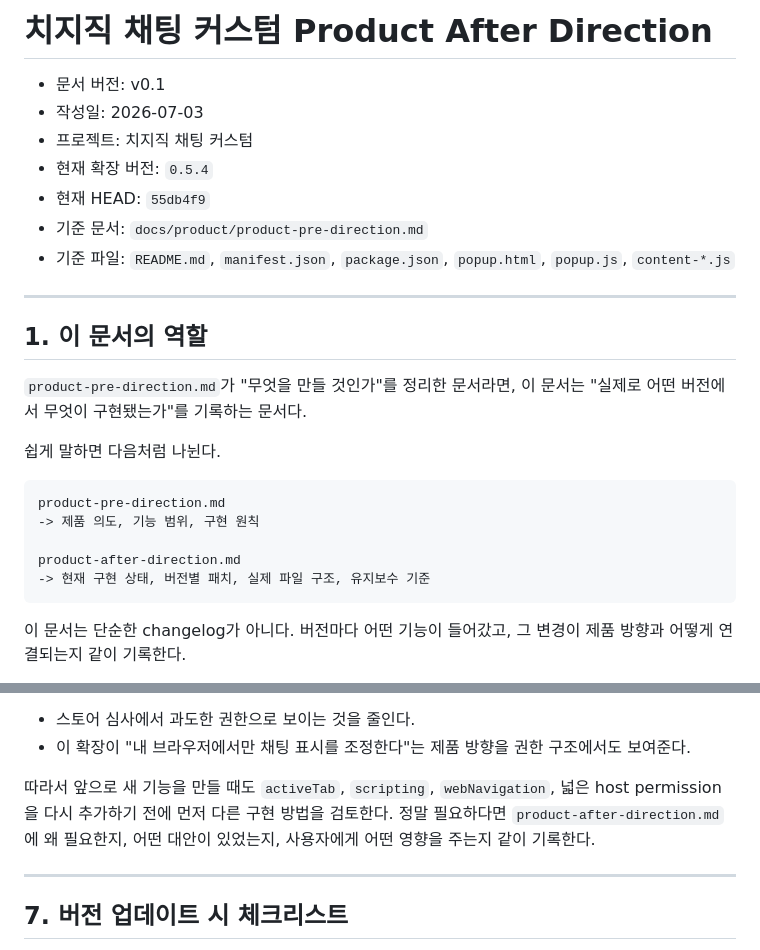
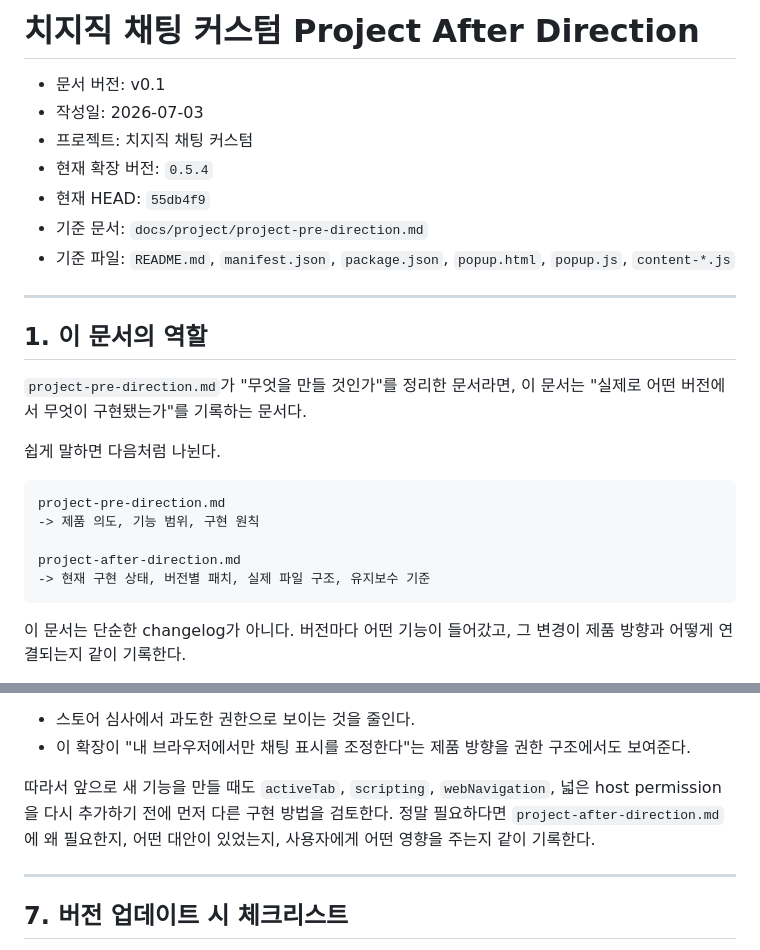
Before and after one commit to JJ-dot-eng/chzzk-chatbox-custom, a Markdown page: docs/project/project-after-direction.md, 2 parts joined by grey strips. GitHub-like rendering.

Commit message:
Rename direction docs to project scope

````diff
--- a/docs/product/product-after-direction.md
+++ b/docs/project/project-after-direction.md
@@ -1,26 +1,26 @@
-# 치지직 채팅 커스텀 Product After Direction
+# 치지직 채팅 커스텀 Project After Direction
 
 - 문서 버전: v0.1
 - 작성일: 2026-07-03
 - 프로젝트: 치지직 채팅 커스텀
 - 현재 확장 버전: `0.5.4`
 - 현재 HEAD: `55db4f9`
-- 기준 문서: `docs/product/product-pre-direction.md`
+- 기준 문서: `docs/project/project-pre-direction.md`
 - 기준 파일: `README.md`, `manifest.json`, `package.json`, `popup.html`, `popup.js`, `content-*.js`
 
 ---
 
 ## 1. 이 문서의 역할
 
-`product-pre-direction.md`가 "무엇을 만들 것인가"를 정리한 문서라면, 이 문서는 "실제로 어떤 버전에서 무엇이 구현됐는가"를 기록하는 문서다.
+`project-pre-direction.md`가 "무엇을 만들 것인가"를 정리한 문서라면, 이 문서는 "실제로 어떤 버전에서 무엇이 구현됐는가"를 기록하는 문서다.
 
 쉽게 말하면 다음처럼 나뉜다.
 
 ```text
-product-pre-direction.md
+project-pre-direction.md
 -> 제품 의도, 기능 범위, 구현 원칙
 
-product-after-direction.md
+project-after-direction.md
 -> 현재 구현 상태, 버전별 패치, 실제 파일 구조, 유지보수 기준
 ```
 
@@ -533,7 +533,7 @@ host_permissions:
 - 스토어 심사에서 과도한 권한으로 보이는 것을 줄인다.
 - 이 확장이 "내 브라우저에서만 채팅 표시를 조정한다"는 제품 방향을 권한 구조에서도 보여준다.
 
-따라서 앞으로 새 기능을 만들 때도 `activeTab`, `scripting`, `webNavigation`, 넓은 host permission을 다시 추가하기 전에 먼저 다른 구현 방법을 검토한다. 정말 필요하다면 `product-after-direction.md`에 왜 필요한지, 어떤 대안이 있었는지, 사용자에게 어떤 영향을 주는지 같이 기록한다.
+따라서 앞으로 새 기능을 만들 때도 `activeTab`, `scripting`, `webNavigation`, 넓은 host permission을 다시 추가하기 전에 먼저 다른 구현 방법을 검토한다. 정말 필요하다면 `project-after-direction.md`에 왜 필요한지, 어떤 대안이 있었는지, 사용자에게 어떤 영향을 주는지 같이 기록한다.
 
 ---
 
````
Also changed, not shown: docs/project/project-pre-direction.md (renamed from docs/product/product-pre-direction.md, +2 -2 lines).
